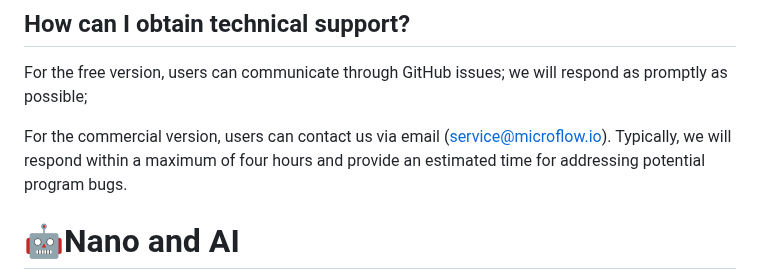
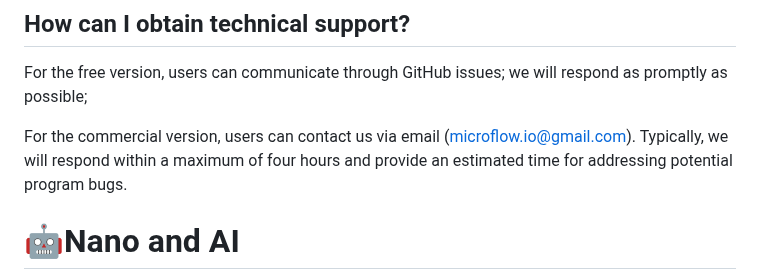
Before and after one commit to Microflow-IO/microflow-nano, a Markdown page: docs/Nano_FAQ.md, the part around the change. Rendered like a GitHub page.

```diff
--- a/docs/Nano_FAQ.md
+++ b/docs/Nano_FAQ.md
@@ -98,7 +98,7 @@ For commercial key accounts, Nano will charge an appropriate cost, but it will b
 
 For the free version, users can communicate through GitHub issues;  we will respond as promptly as possible;
 
-For the commercial version, users can contact us via email (service@microflow.io). Typically, we will respond within a maximum of four hours and provide an estimated time for addressing potential program bugs.
+For the commercial version, users can contact us via email (microflow.io@gmail.com). Typically, we will respond within a maximum of four hours and provide an estimated time for addressing potential program bugs.
 
 
 
```
